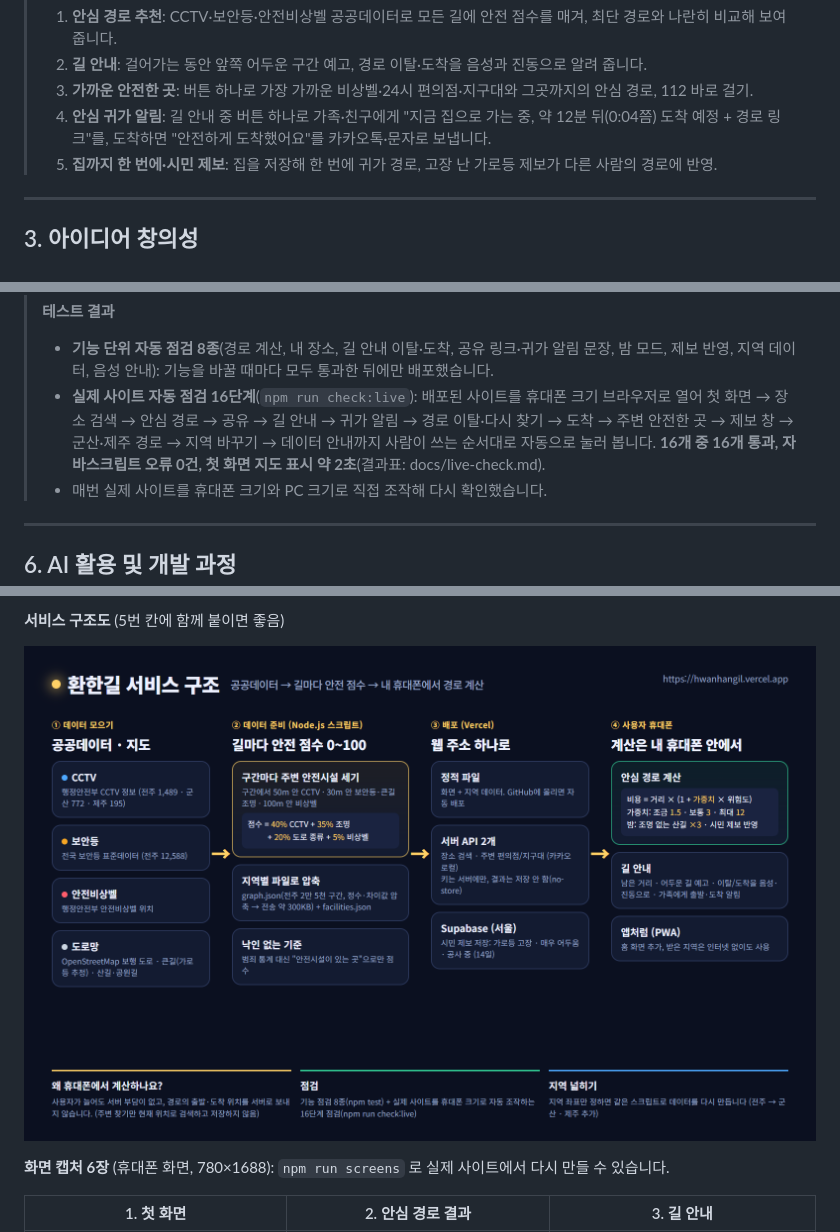
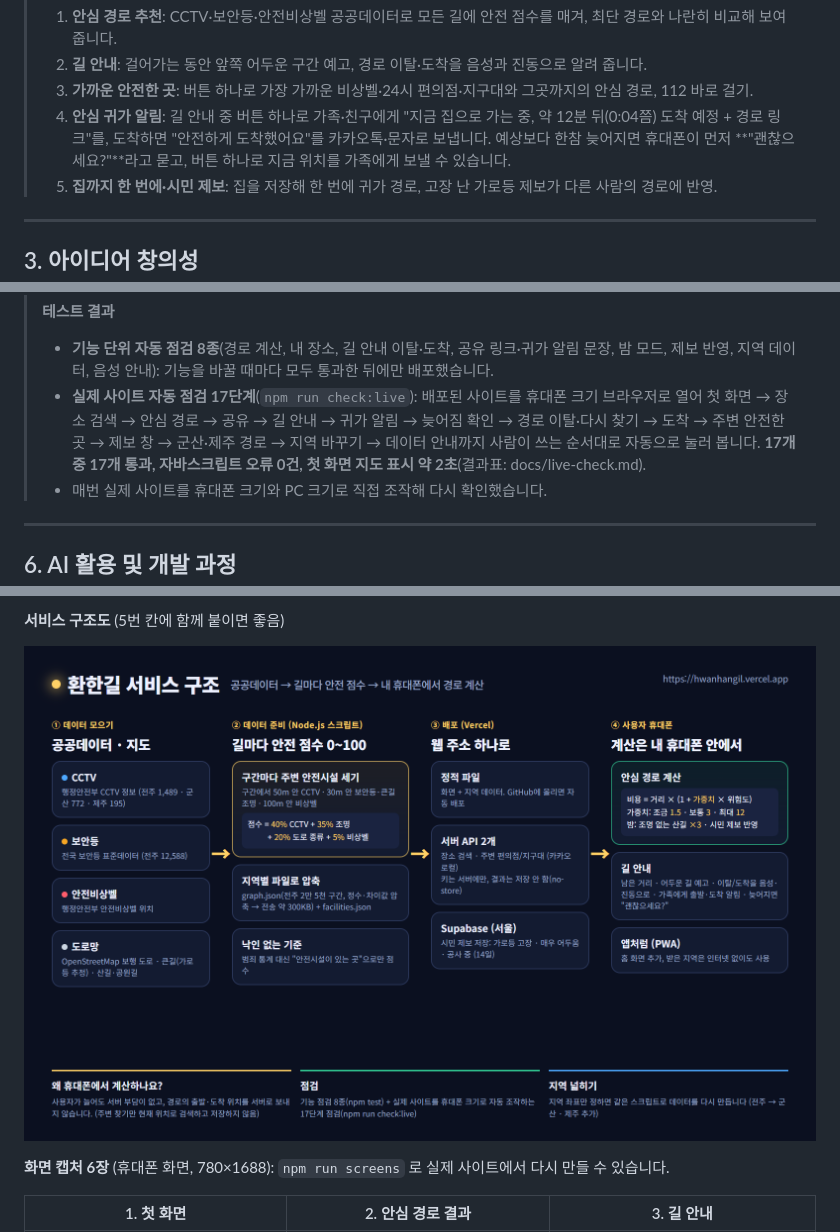
Before and after one commit to JeongMin80/ai-vibe-contest, a Markdown page: 제출정리.md, 3 parts joined by grey strips. Drawn GitHub-style; pictures changed too: docs/diagrams/architecture.png.

Commit message:
늦어짐 확인: 예상보다 한참 늦으면 "괜찮으세요?" → 괜찮아요 / 가족에게 지금 위치 보내기
Co-Authored-By: Claude Opus 5.5 <noreply@anthropic.com>

```diff
--- a/제출정리.md
+++ b/제출정리.md
@@ -36,7 +36,7 @@
 > 1. **안심 경로 추천**: CCTV·보안등·안전비상벨 공공데이터로 모든 길에 안전 점수를 매겨, 최단 경로와 나란히 비교해 보여 줍니다.
 > 2. **길 안내**: 걸어가는 동안 앞쪽 어두운 구간 예고, 경로 이탈·도착을 음성과 진동으로 알려 줍니다.
 > 3. **가까운 안전한 곳**: 버튼 하나로 가장 가까운 비상벨·24시 편의점·지구대와 그곳까지의 안심 경로, 112 바로 걸기.
-> 4. **안심 귀가 알림**: 길 안내 중 버튼 하나로 가족·친구에게 "지금 집으로 가는 중, 약 12분 뒤(0:04쯤) 도착 예정 + 경로 링크"를, 도착하면 "안전하게 도착했어요"를 카카오톡·문자로 보냅니다.
+> 4. **안심 귀가 알림**: 길 안내 중 버튼 하나로 가족·친구에게 "지금 집으로 가는 중, 약 12분 뒤(0:04쯤) 도착 예정 + 경로 링크"를, 도착하면 "안전하게 도착했어요"를 카카오톡·문자로 보냅니다. 예상보다 한참 늦어지면 휴대폰이 먼저 **"괜찮으세요?"**라고 묻고, 버튼 하나로 지금 위치를 가족에게 보낼 수 있습니다.
 > 5. **집까지 한 번에·시민 제보**: 집을 저장해 한 번에 귀가 경로, 고장 난 가로등 제보가 다른 사람의 경로에 반영.
 
 ---
@@ -111,7 +112,7 @@
 >
 > **테스트 결과**
 > - **기능 단위 자동 점검 8종**(경로 계산, 내 장소, 길 안내 이탈·도착, 공유 링크·귀가 알림 문장, 밤 모드, 제보 반영, 지역 데이터, 음성 안내): 기능을 바꿀 때마다 모두 통과한 뒤에만 배포했습니다.
-> - **실제 사이트 자동 점검 16단계**(`npm run check:live`): 배포된 사이트를 휴대폰 크기 브라우저로 열어 첫 화면 → 장소 검색 → 안심 경로 → 공유 → 길 안내 → 귀가 알림 → 경로 이탈·다시 찾기 → 도착 → 주변 안전한 곳 → 제보 창 → 군산·제주 경로 → 지역 바꾸기 → 데이터 안내까지 사람이 쓰는 순서대로 자동으로 눌러 봅니다. **16개 중 16개 통과, 자바스크립트 오류 0건, 첫 화면 지도 표시 약 2초**(결과표: docs/live-check.md).
+> - **실제 사이트 자동 점검 17단계**(`npm run check:live`): 배포된 사이트를 휴대폰 크기 브라우저로 열어 첫 화면 → 장소 검색 → 안심 경로 → 공유 → 길 안내 → 귀가 알림 → 늦어짐 확인 → 경로 이탈·다시 찾기 → 도착 → 주변 안전한 곳 → 제보 창 → 군산·제주 경로 → 지역 바꾸기 → 데이터 안내까지 사람이 쓰는 순서대로 자동으로 눌러 봅니다. **17개 중 17개 통과, 자바스크립트 오류 0건, 첫 화면 지도 표시 약 2초**(결과표: docs/live-check.md).
 > - 매번 실제 사이트를 휴대폰 크기와 PC 크기로 직접 조작해 다시 확인했습니다.
 
 ---
```
Also changed, not shown: other parts of 제출정리.md (+1 -0 lines), README.md (+1 -1 lines), 개선목록.md (+1 -0 lines), 9 other files.
